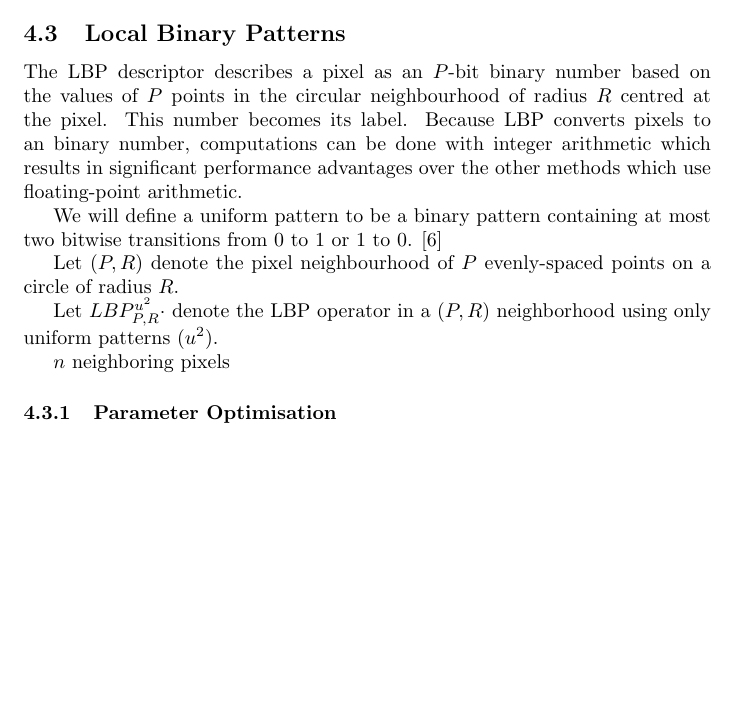
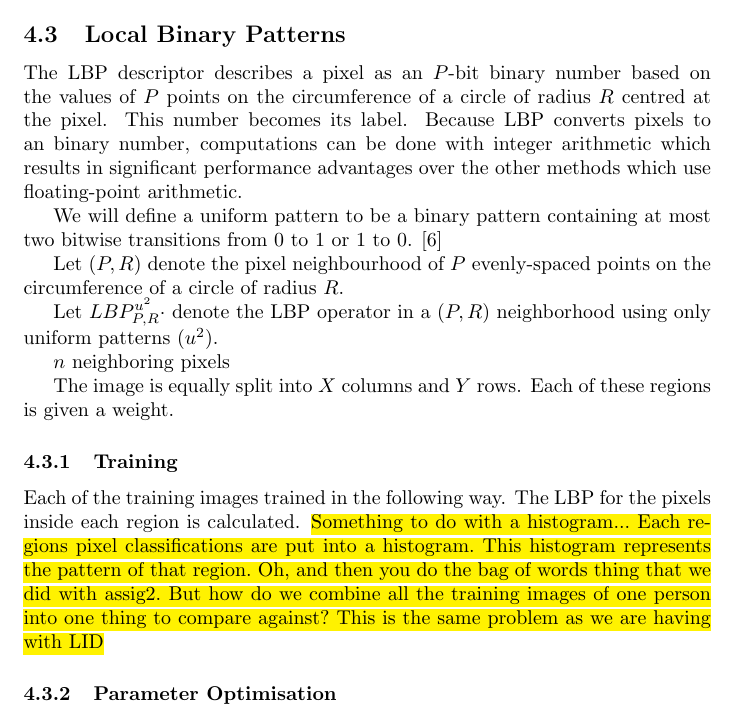
Before and after one commit to pf981/Face-Recognition-and-Detection-Analysis, a LaTeX paper (report.tex): part of page 5 of 7, cut so that both start at the same text, the shorter picture padded with empty space. Compiled offline with pdfLaTeX.

Commit message:
Add more to LBP

```diff
--- a/report.tex
+++ b/report.tex
@@ -138,16 +138,24 @@ Technical description
 Data Prep
 
 \subsection{Local Binary Patterns}
-The LBP descriptor describes a pixel as an $P$-bit binary number based on the values of $P$ points in the circular neighbourhood of radius $R$ centred at the pixel. This number becomes its label.
+The LBP descriptor describes a pixel as an $P$-bit binary number based on the values of $P$ points on the circumference of a circle of radius $R$ centred at the pixel. This number becomes its label.
 Because LBP converts pixels to an binary number, computations can be done with integer arithmetic which results in significant performance advantages over the other methods which use floating-point arithmetic.
 
 We will define a uniform pattern to be a binary pattern containing at most two bitwise transitions from 0 to 1 or 1 to 0. \cite{ojala2002multiresolution}
 
-Let $(P, R)$ denote the pixel neighbourhood of $P$ evenly-spaced points on a circle of radius $R$.
+Let $(P, R)$ denote the pixel neighbourhood of $P$ evenly-spaced points on the circumference of a circle of radius $R$.
 
 Let $LBP^{u^2}_{P,R}\cdot$ denote the LBP operator in a $(P, R)$ neighborhood using only uniform patterns ($u^2$).
 
 $n$ neighboring pixels
+
+The image is equally split into $X$ columns and $Y$ rows. Each of these regions is given a weight.
+\subsubsection{Training}
+Each of the training images trained in the following way. The LBP for the pixels inside each region is calculated.
+\hl{Something to do with a histogram...
+Each regions pixel classifications are put into a histogram. This histogram represents the pattern of that region.
+Oh, and then you do the bag of words thing that we did with assig2. But how do we combine all the training images of one person into one thing to compare against? This is the same problem as we are having with LID}
+
 \subsubsection{Parameter Optimisation}
 Data Prepsssss
 
```
